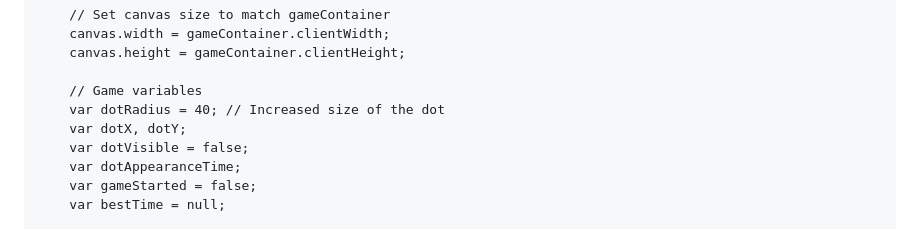
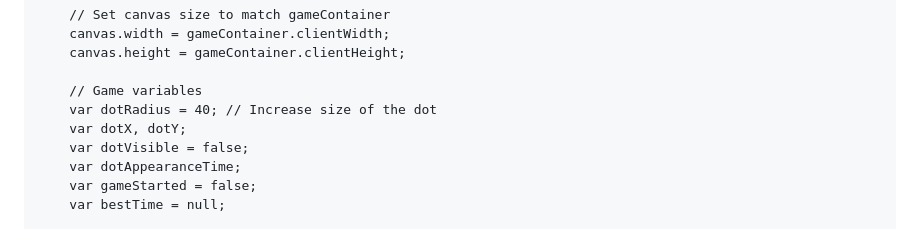
Before and after one commit to BagelFan820/BagelFan820.github.io, a Markdown page: README.md, the part around one of its changes. GitHub-like rendering.

```diff
--- a/README.md
+++ b/README.md
@@ -92,7 +86,7 @@
         canvas.height = gameContainer.clientHeight;
 
         // Game variables
-        var dotRadius = 40; // Increased size of the dot
+        var dotRadius = 40; // Increase size of the dot
         var dotX, dotY;
         var dotVisible = false;
         var dotAppearanceTime;
```
Also changed, not shown: other parts of README.md (+9 -15 lines).
